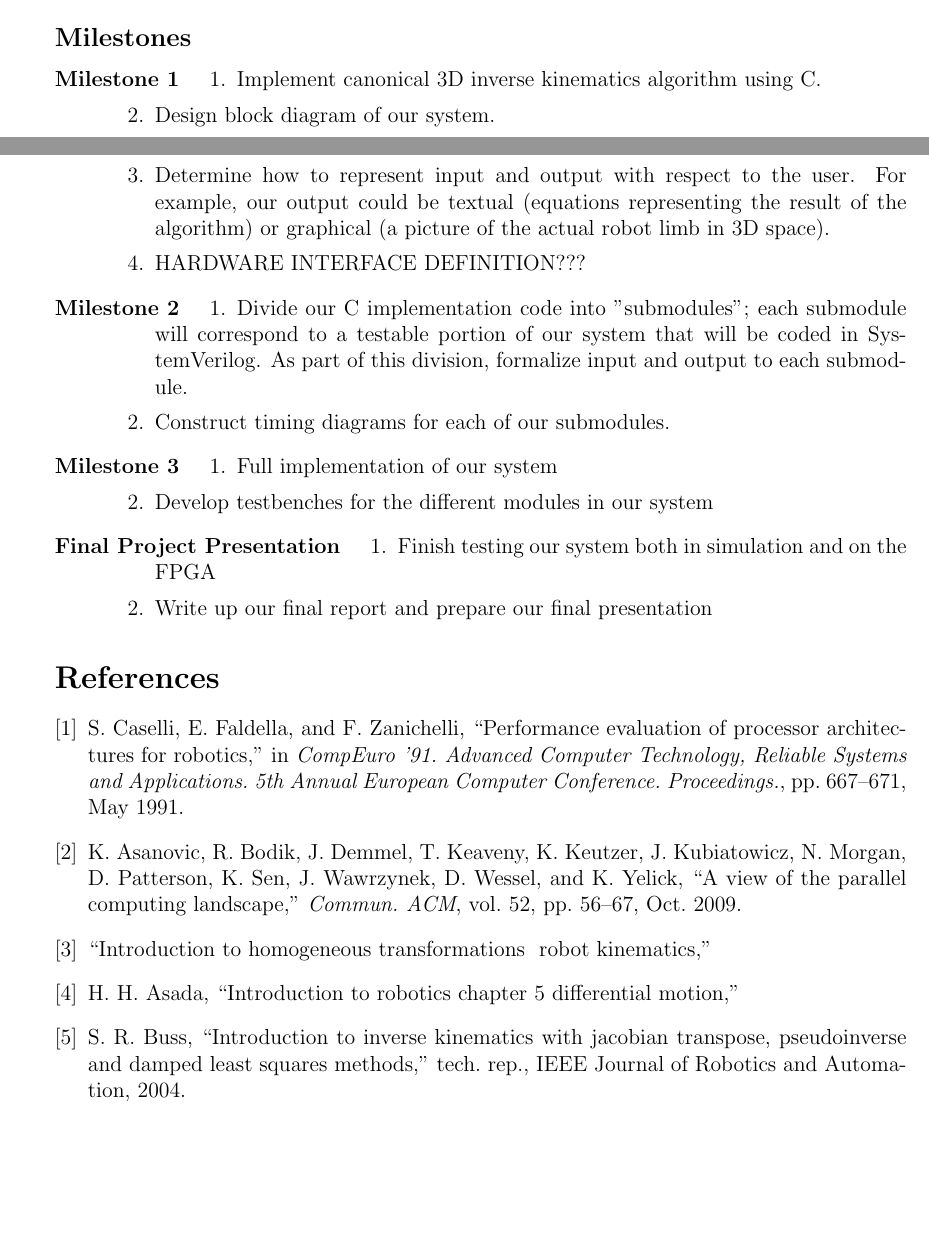
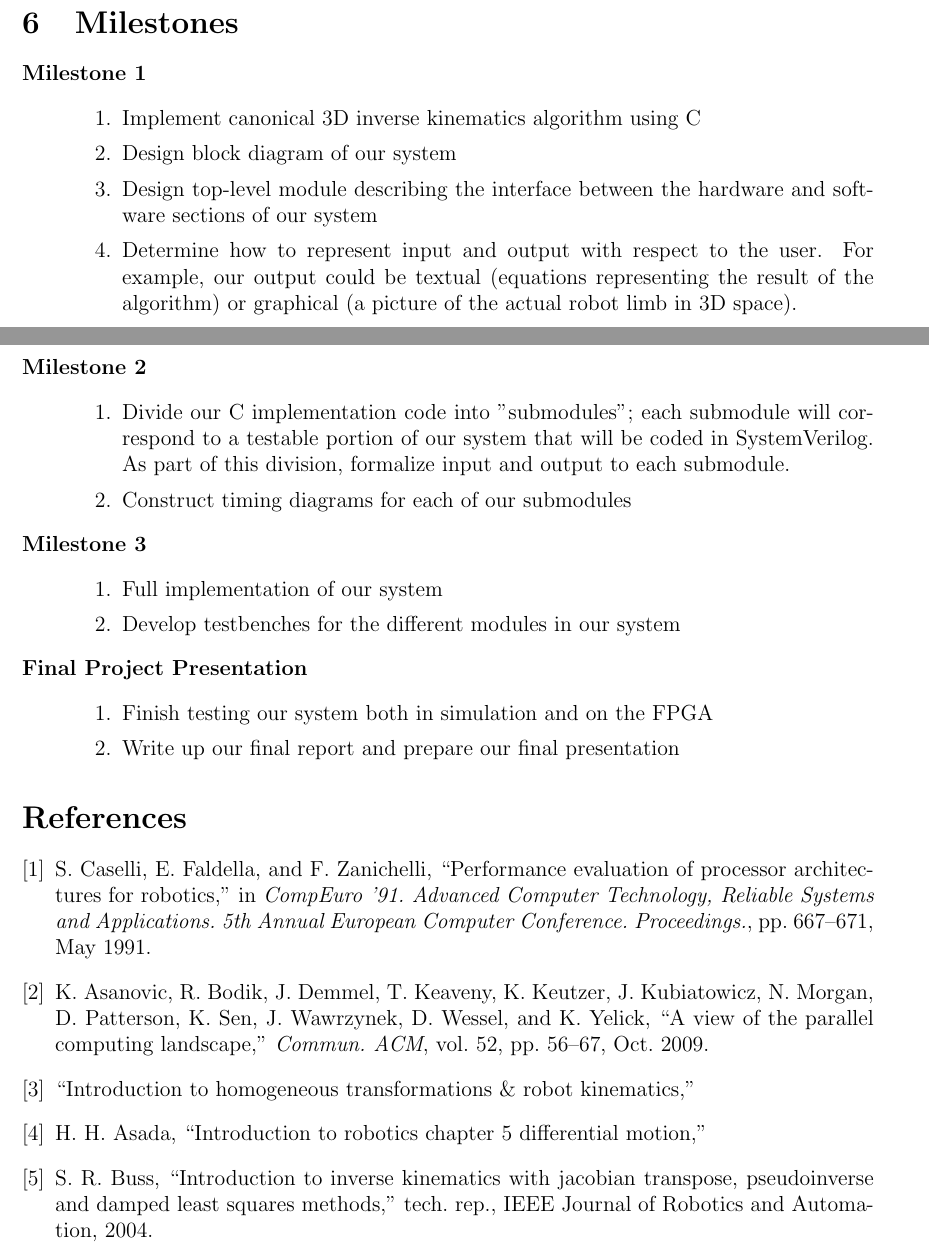
Before and after one commit to yipenghuang0302/csee4840_14, a LaTeX document (doc/proposal/proposal.tex, which reads doc/proposal/milestones.tex): two parts of pages 3 and 4 of 4, joined at a grey line, cut so that both start at the same text, the shorter picture padded with empty space. Compiled offline with LaTeX, dvips and Ghostscript.

Commit message:
Fixed formatting; modified milestones.tex; brought over makefile from another class that seems to work properly; stored old Makefile in oldMakefile; bibliography is included now

```diff
--- a/doc/proposal/milestones.tex
+++ b/doc/proposal/milestones.tex
@@ -1,14 +1,13 @@
-\subsection*{Milestones}
+\section{Milestones}
 
 \begin{description}
-\item[Milestone 1]
-
+\item[Milestone 1] \hfill
 \begin{enumerate}
-\item Implement canonical 3D inverse kinematics algorithm using C.
-\item Design block diagram of our system.
+\item Implement canonical 3D inverse kinematics algorithm using C
+\item Design block diagram of our system
+\item Design top-level module describing the interface between the hardware and software sections of our system
 \item Determine how to represent input and output with respect to the user. For example,
 	our output could be textual (equations representing the result of the algorithm) or
 	graphical (a picture of the actual robot limb in 3D space).
-\item HARDWARE INTERFACE DEFINITION???
 \end{enumerate}
 
@@ -15,19 +15,19 @@
 
-\item[Milestone 2]
+\item[Milestone 2] \hfill
 \begin{enumerate}
 \item Divide our C implementation code into "submodules"; each submodule will correspond
 to a testable portion of our system that will be coded in SystemVerilog. As part of this
 division, formalize input and output to each submodule.
-\item Construct timing diagrams for each of our submodules.
+\item Construct timing diagrams for each of our submodules
 \end{enumerate}
 
-\item[Milestone 3]
+\item[Milestone 3] \hfill
 \begin{enumerate}
 \item Full implementation of our system
 \item Develop testbenches for the different modules in our system
 \end{enumerate}
 
-\item[Final Project Presentation]
+\item[Final Project Presentation] \hfill
 \begin{enumerate}
 \item Finish testing our system both in simulation and on the FPGA
 \item Write up our final report and prepare our final presentation
--- a/doc/proposal/proposal.tex
+++ b/doc/proposal/proposal.tex
@@ -15,14 +15,11 @@
 
 \usepackage{graphicx}
 \usepackage{url}
+\usepackage[margin=1in]{geometry}
 
 % These are additional packages for "pdflatex", graphics, and to include
 % hyperlinks inside a document.
 
-\setlength{\oddsidemargin}{0.25in}
-\setlength{\textwidth}{6.5in}
-\setlength{\topmargin}{0in}
-\setlength{\textheight}{8.5in}
 
 % These force using more of the margins that is the default style
 
@@ -33,7 +30,7 @@
 \title{{\Huge \bfseries Proposal} \\ \Large \it Inverse Kinematics Accelerator \vspace{0.6cm}}
 
 \author{\normalsize Yipeng Huang, Lianne Lairmore, Richard Townsend
-	\\ \small \{lairmore, rtownsend, yipeng \}@cs.columbia.edu \vspace{0.6cm}}
+	\\ \small \{yipeng, lairmore, rtownsend\}@cs.columbia.edu \vspace{0.6cm}}
 
 \date{\today \vspace{2cm}}
 
```
Also changed, not shown: doc/proposal/proposal.bib (+1 -1 lines), doc/proposal/Makefile, doc/proposal/milestones.tex (1 more changed lines), doc/proposal/proposal.tex (2 more changed lines), 1 other file.
